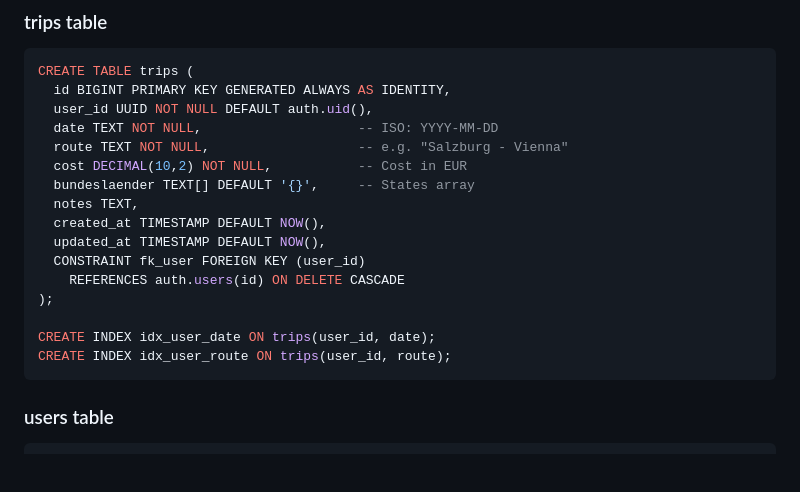
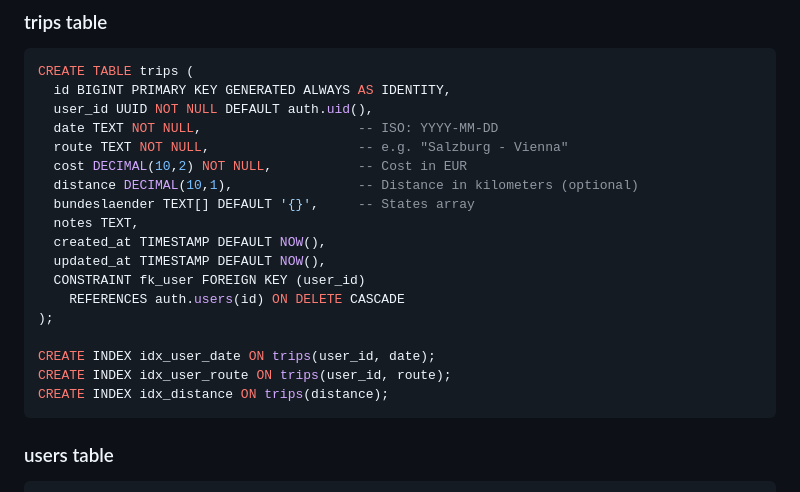
Before and after one commit to jhoelzl/klimaticket-rechner, a Markdown page: README.md, the part around the change. Drawn GitHub-style; blank space fills up the shorter version.

Commit message:
Docs: Add distance column to database schema in README
- Documented new distance column (DECIMAL(10,1), optional)
- Added index for distance column for query optimization
- Updated database schema section to reflect carbon tracking feature

````diff
--- a/README.md
+++ b/README.md
@@ -85,6 +85,7 @@ CREATE TABLE trips (
   date TEXT NOT NULL,                    -- ISO: YYYY-MM-DD
   route TEXT NOT NULL,                   -- e.g. "Salzburg - Vienna"
   cost DECIMAL(10,2) NOT NULL,           -- Cost in EUR
+  distance DECIMAL(10,1),                -- Distance in kilometers (optional)
   bundeslaender TEXT[] DEFAULT '{}',     -- States array
   notes TEXT,
   created_at TIMESTAMP DEFAULT NOW(),
@@ -95,6 +96,7 @@ CREATE TABLE trips (
 
 CREATE INDEX idx_user_date ON trips(user_id, date);
 CREATE INDEX idx_user_route ON trips(user_id, route);
+CREATE INDEX idx_distance ON trips(distance);
 ```
 
 ### users table
````
